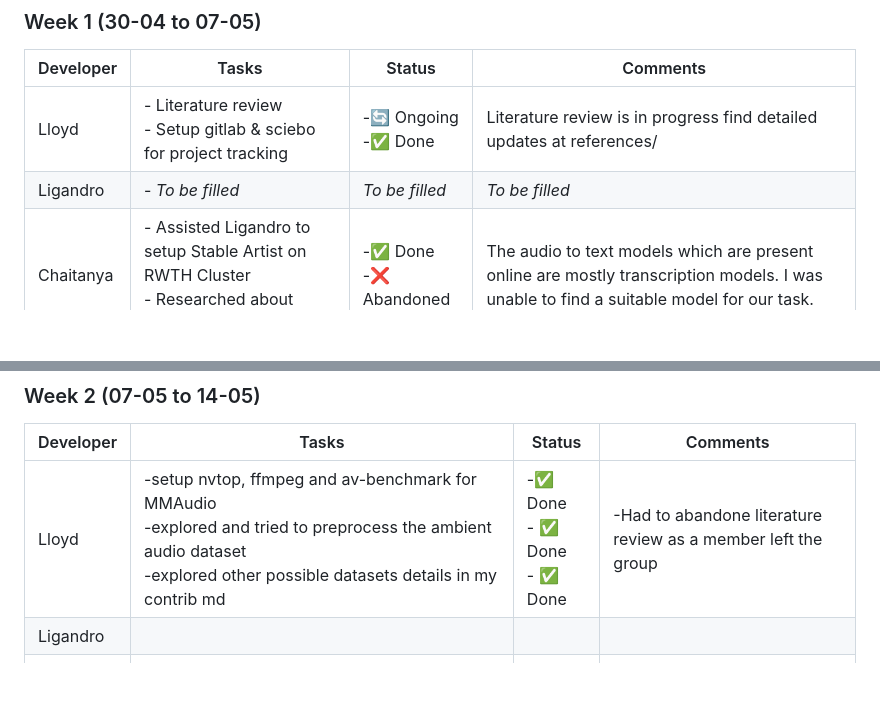
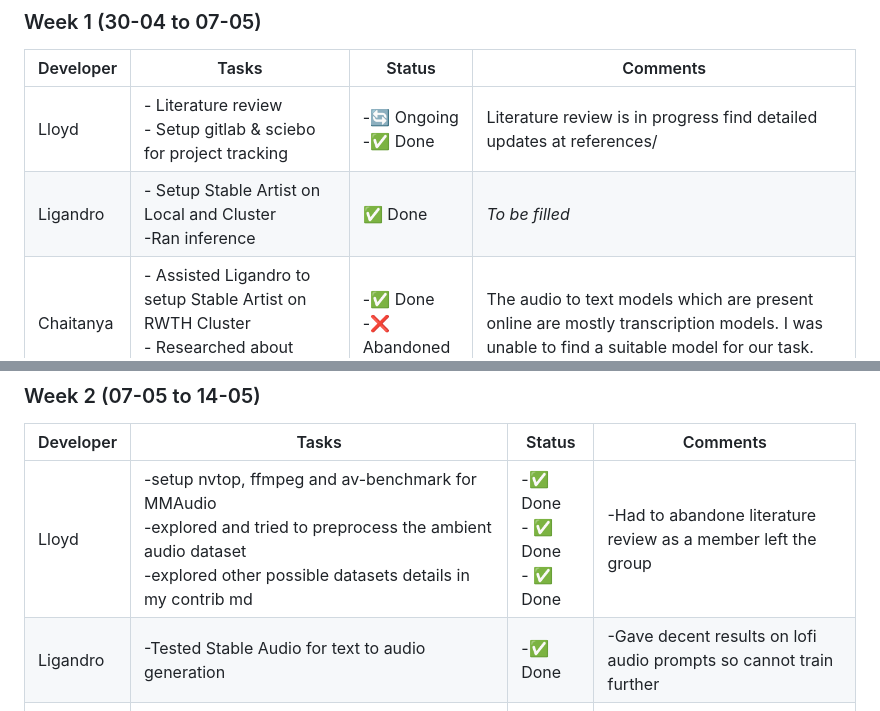
Before and after one commit to Chaitanya-nawale/BirdAudioGenerator, a Markdown page: README.md, 2 parts joined by grey strips. Rendered like a GitHub page; blank space fills up the shorter version.

```diff
--- a/README.md
+++ b/README.md
@@ -12,7 +12,7 @@ Here we will track progress, outline the full pipeline, and manage weekly goals.
 | Developer | Tasks | Status | Comments |
 |-----------|----------------|--------|----------|
 | Lloyd | - Literature review<br>- Setup gitlab & sciebo for project tracking | -🔄 Ongoing<br>-✅ Done | Literature review is in progress find detailed updates at references/ |
-| Ligandro | - _To be filled_ | _To be filled_| _To be filled_ |
+| Ligandro | - Setup Stable Artist on Local and Cluster <br>-Ran inference  | ✅ Done | _To be filled_ |
 | Chaitanya | - Assisted Ligandro to setup Stable Artist on RWTH Cluster <br> - Researched about audio to text models | -✅ Done<br>-❌ Abandoned | The audio to text models which are present online are mostly transcription models. I was unable to find a suitable model for our task. |
 | Paul | - _To be filled_ | _To be filled_| _To be filled_|
 | Lukas | - _To be filled_ | _To be filled_ | _To be filled_ |
@@ -38,7 +38,7 @@ Here we will track progress, outline the full pipeline, and manage weekly goals.
 | Developer | Tasks | Status | Comments |
 |-----------|----------------|--------|----------|
 | Lloyd | -setup nvtop, ffmpeg and av-benchmark for MMAudio <br> -explored and tried to preprocess the ambient audio dataset <br> -explored other possible datasets details in my contrib md| -✅ Done <br> - ✅ Done <br> - ✅ Done| -Had to abandone literature review as a member left the group |
-| Ligandro |  | |  |
+| Ligandro | -Tested Stable Audio for text to audio generation | -✅ Done | -Gave decent results on lofi audio prompts so cannot train further  |
 | Chaitanya | - Researched for text/video to audio models and found MMAudio model which can be suitable for our task <br> - Set up MMAudio on cluster and tested a few prompts on it| -✅ Done <br> - ✅ Done  |  |
 | Paul |  |  |  |
 | Lukas | ❌ Abandoned | |  |
```
